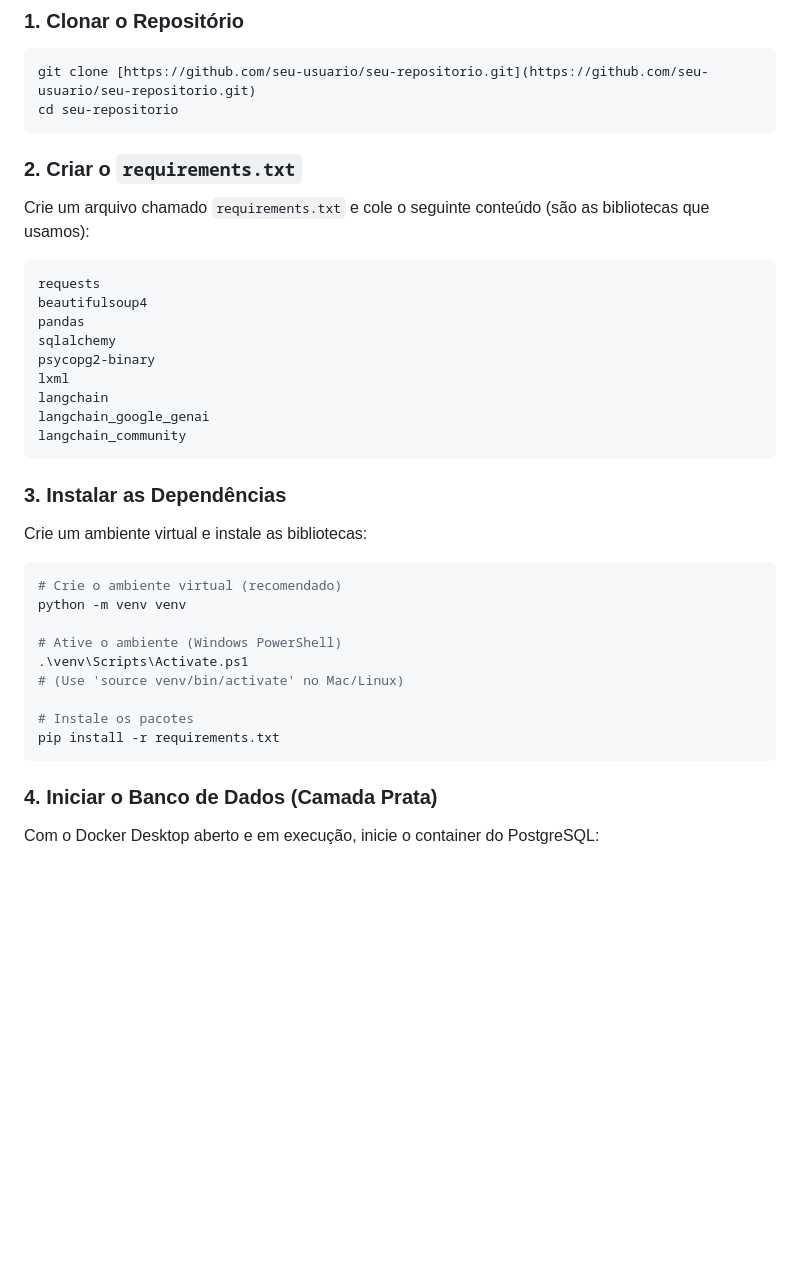
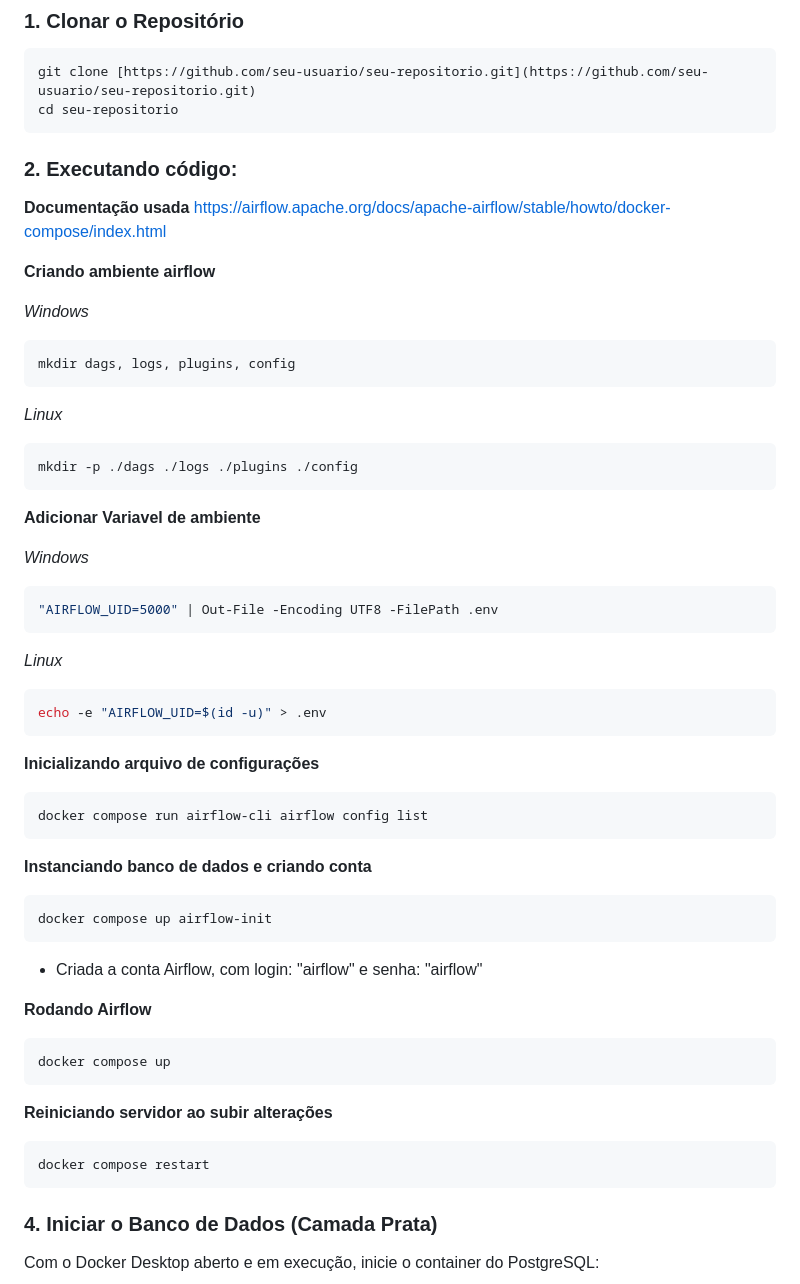
Before and after one commit to guilhermefrazao/Trabalho_Final_PDM, a Markdown page: README.md, the part around the change. Drawn GitHub-style; blank space fills up the shorter version.

Commit message:
push test
Testing git push

````diff
--- a/README.md
+++ b/README.md
@@ -68,38 +68,64 @@ Siga estes passos na ordem correta para executar o projeto do zero.
 git clone [https://github.com/seu-usuario/seu-repositorio.git](https://github.com/seu-usuario/seu-repositorio.git)
 cd seu-repositorio
 ```
+### 2. Executando código:
 
-### 2. Criar o `requirements.txt`
+**Documentação usada**
+https://airflow.apache.org/docs/apache-airflow/stable/howto/docker-compose/index.html
 
-Crie um arquivo chamado `requirements.txt` e cole o seguinte conteúdo (são as bibliotecas que usamos):
+**Criando ambiente airflow**
 
-```txt
-requests
-beautifulsoup4
-pandas
-sqlalchemy
-psycopg2-binary
-lxml
-langchain
-langchain_google_genai
-langchain_community
+*Windows*
+```bash
+mkdir dags, logs, plugins, config
 ```
 
-### 3. Instalar as Dependências
+*Linux*
+```bash
+mkdir -p ./dags ./logs ./plugins ./config
+```
 
-Crie um ambiente virtual e instale as bibliotecas:
+**Adicionar Variavel de ambiente**
+
+*Windows*
+```bash
+"AIRFLOW_UID=5000" | Out-File -Encoding UTF8 -FilePath .env
+```
+
+*Linux*
+```bash
+echo -e "AIRFLOW_UID=$(id -u)" > .env
+```
+
+**Inicializando arquivo de configurações**
 
 ```bash
-# Crie o ambiente virtual (recomendado)
-python -m venv venv
+docker compose run airflow-cli airflow config list
+```
 
-# Ative o ambiente (Windows PowerShell)
-.\venv\Scripts\Activate.ps1
-# (Use 'source venv/bin/activate' no Mac/Linux)
 
-# Instale os pacotes
-pip install -r requirements.txt
+**Instanciando banco de dados e criando conta**
+
+```bash
+docker compose up airflow-init
 ```
+
+- Criada a conta Airflow, com login: "airflow" e senha: "airflow"
+
+
+**Rodando Airflow**
+
+```bash
+docker compose up
+```
+
+
+**Reiniciando servidor ao subir alterações**
+
+```bash
+docker compose restart
+```
+
 
 ### 4. Iniciar o Banco de Dados (Camada Prata)
 
````
